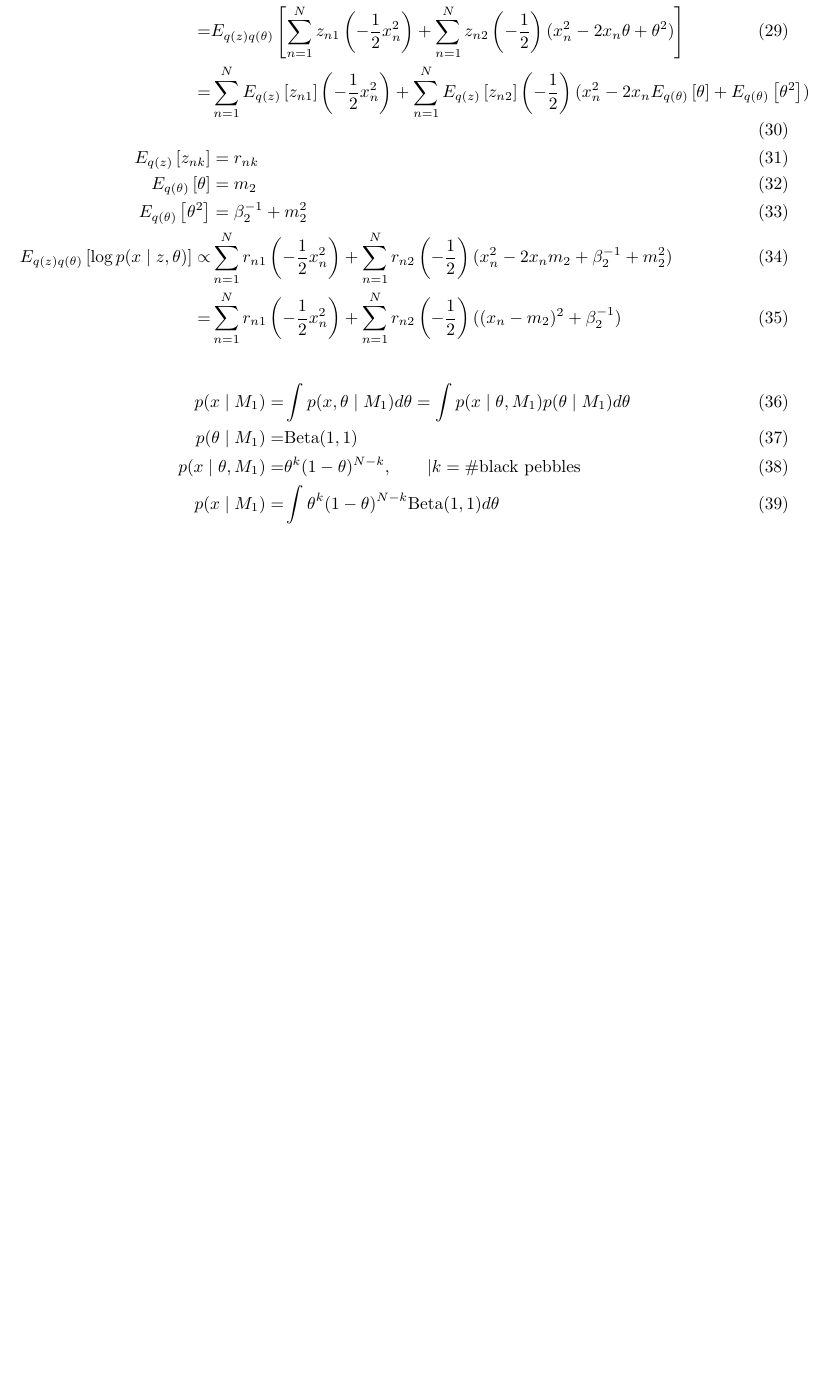
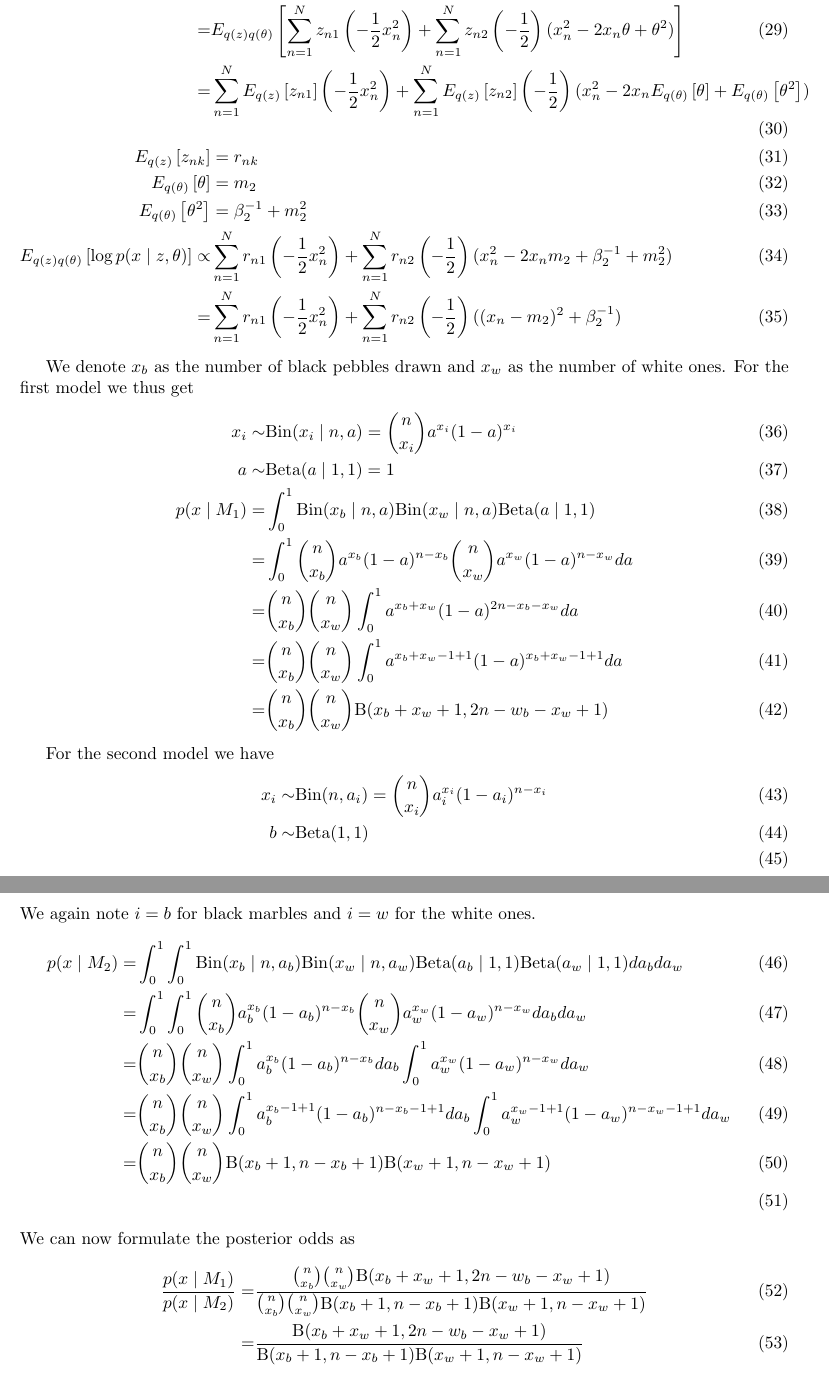
Before and after one commit to christiansegercrantz/Machine-Learning-Advanced-Probabilistic-Methods-course-2022, a LaTeX problem sheet (Assignments/Sketch.tex): part of page 3 of 3 before the commit and two parts of pages 3 and 4 of 4 after it, the two joined at a grey line, cut so that both start at the same text, the shorter picture padded with empty space. Compiled offline with pdfLaTeX.

Commit message:
Updated sketch

```diff
--- a/Assignments/Sketch.tex
+++ b/Assignments/Sketch.tex
@@ -67,10 +67,34 @@
 	=&	\sum_{n=1}^{N} r_{n1} \left( -\frac{1}{2}x_n^2\right)  +  \sum_{n=1}^{N} r_{n2} \left( -\frac{1}{2}\right)((x_n - m_2)^2  + \beta_2^{-1})
 \end{align}
 
+
+We denote $x_b$ as the number of black pebbles drawn and $x_w$ as the number of white ones. For the first model we thus get
 \begin{align}
-	p(x \mid M_1) =& \int p(x, \theta \mid M_1) d\theta= \int p(x\mid \theta, M_1)p(\theta \mid M_1)d\theta\\
-	p(\theta \mid M_1) =& \text{Beta}(1,1)\\
-	p(x\mid \theta, M_1) =& \theta^k (1-\theta)^{N-k}, \qquad | k= \text{\#black pebbles} \\
-	p(x \mid M_1) =& \int \theta^k (1-\theta)^{N-k} \text{Beta}(1,1) d\theta
+	x_i \sim& \text{Bin}(x_i \mid n,a) = {n \choose x_i}a^{x_i}(1-a)^{x_i}\\
+	a \sim& \text{Beta}(a \mid 1,1) = 1 \\
+	p(x\mid M_1) =&  \int_0^1 \text{Bin}(x_b \mid n,a)\text{Bin}(x_w \mid n,a)\text{Beta}(a \mid 1,1)\\
+	=& \int_0^1 {n \choose x_b}a^{x_b}(1-a)^{n-x_b}{n \choose x_w}a^{x_w}(1-a)^{n-x_w} da\\
+	=& {n \choose x_b}{n \choose x_w}\int_0^1 a^{x_b+x_w}(1-a)^{2n-x_b-x_w} da \\
+	=& {n \choose x_b}{n \choose x_w}\int_0^1 a^{x_b+x_w-1+1}(1-a)^{x_b+x_w-1+1} da\\
+	=& {n \choose x_b}{n \choose x_w}\text{B}(x_b+x_w+1, 2n - w_b-x_w + 1)
+\end{align}
+
+For the second model we have
+\begin{align}
+	x_i \sim& \text{Bin}(n,a_i) = {n \choose x_i}a_i^{x_i}(1-a_i)^{n-x_i} \\
+	b \sim& \text{Beta}(1,1)\\
+\end{align}
+We again note $i=b$ for black marbles and $i=w$ for the white ones.
+\begin{align}
+	p(x\mid M_2) =&  \int_0^1\int_0^1 \text{Bin}(x_b \mid n,a_b)\text{Bin}(x_w \mid n,a_w)\text{Beta}(a_b \mid 1,1)\text{Beta}(a_w \mid 1,1)da_bda_w\\
+	=&  \int_0^1\int_0^1 {n \choose x_b}a_b^{x_b}(1-a_b)^{n-x_b}{n \choose x_w}a_w^{x_w}(1-a_w)^{n-x_w}da_bda_w\\
+	=&  {n \choose x_b}{n \choose x_w}\int_0^1a_b^{x_b}(1-a_b)^{n-x_b} da_b\int_0^1 a_w^{x_w}(1-a_w)^{n-x_w}da_w\\
+	=&  {n \choose x_b}{n \choose x_w}\int_0^1a_b^{x_b-1+1}(1-a_b)^{n-x_b-1+1} da_b\int_0^1 a_w^{x_w-1+1}(1-a_w)^{n-x_w-1+1}da_w\\
+	=&  {n \choose x_b}{n \choose x_w}\text{B}(x_b+1,n-x_b+1) \text{B}(x_w+1,n-x_w+1)\\
+\end{align}
+We can now formulate the posterior odds as
+\begin{align}
+	\frac{p(x\mid M_1)}{p(x\mid M_2)} =& \frac{{n \choose x_b}{n \choose x_w}\text{B}(x_b+x_w+1, 2n - w_b-x_w + 1)}{{n \choose x_b}{n \choose x_w}\text{B}(x_b+1,n-x_b+1) \text{B}(x_w+1,n-x_w+1)}\\
+	=& \frac{\text{B}(x_b+x_w+1, 2n - w_b-x_w + 1)}{\text{B}(x_b+1,n-x_b+1) \text{B}(x_w+1,n-x_w+1)}
 \end{align}
 \end{document}
```
Also changed, not shown: Assignments/Sketch.pdf, 2 other files.
